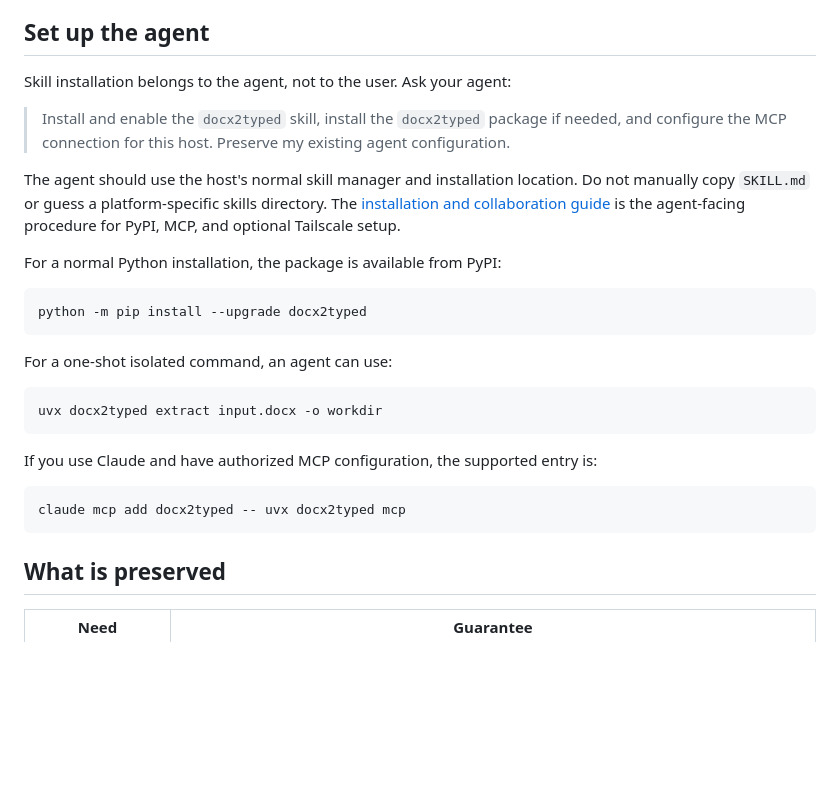
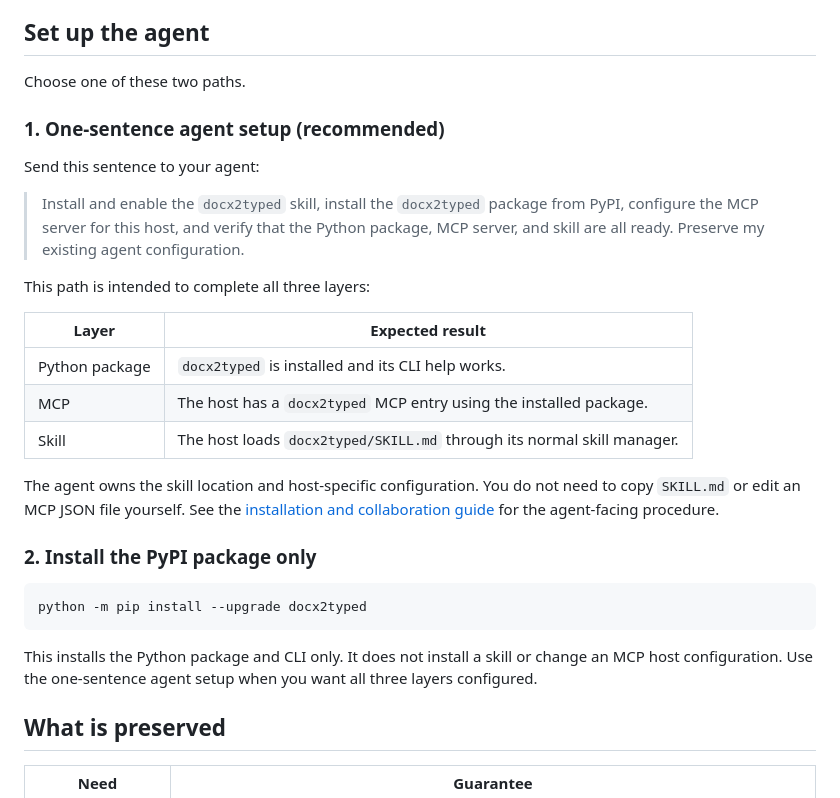
Before and after one commit to LLLin000/docx2typed, a Markdown page: README.md, the part around the change. Drawn GitHub-style; blank space fills up the shorter version.

Commit message:
Docs: simplify installation paths

````diff
--- a/README.md
+++ b/README.md
@@ -86,29 +86,31 @@ Comments remain in the document by default. Ask explicitly if a comment must be
 
 ## Set up the agent
 
-Skill installation belongs to the agent, not to the user. Ask your agent:
+Choose one of these two paths.
 
-> Install and enable the `docx2typed` skill, install the `docx2typed` package if needed, and configure the MCP connection for this host. Preserve my existing agent configuration.
+### 1. One-sentence agent setup (recommended)
 
-The agent should use the host's normal skill manager and installation location. Do not manually copy `SKILL.md` or guess a platform-specific skills directory. The [installation and collaboration guide](Installation.md) is the agent-facing procedure for PyPI, MCP, and optional Tailscale setup.
+Send this sentence to your agent:
 
-For a normal Python installation, the package is available from PyPI:
+> Install and enable the `docx2typed` skill, install the `docx2typed` package from PyPI, configure the MCP server for this host, and verify that the Python package, MCP server, and skill are all ready. Preserve my existing agent configuration.
+
+This path is intended to complete all three layers:
+
+| Layer | Expected result |
+|---|---|
+| Python package | `docx2typed` is installed and its CLI help works. |
+| MCP | The host has a `docx2typed` MCP entry using the installed package. |
+| Skill | The host loads `docx2typed/SKILL.md` through its normal skill manager. |
+
+The agent owns the skill location and host-specific configuration. You do not need to copy `SKILL.md` or edit an MCP JSON file yourself. See the [installation and collaboration guide](Installation.md) for the agent-facing procedure.
+
+### 2. Install the PyPI package only
 
 ```bash
 python -m pip install --upgrade docx2typed
 ```
 
-For a one-shot isolated command, an agent can use:
-
-```bash
-uvx docx2typed extract input.docx -o workdir
-```
-
-If you use Claude and have authorized MCP configuration, the supported entry is:
-
-```bash
-claude mcp add docx2typed -- uvx docx2typed mcp
-```
+This installs the Python package and CLI only. It does not install a skill or change an MCP host configuration. Use the one-sentence agent setup when you want all three layers configured.
 
 ## What is preserved
 
````
Also changed, not shown: README.zh-CN.md (+17 -15 lines).
